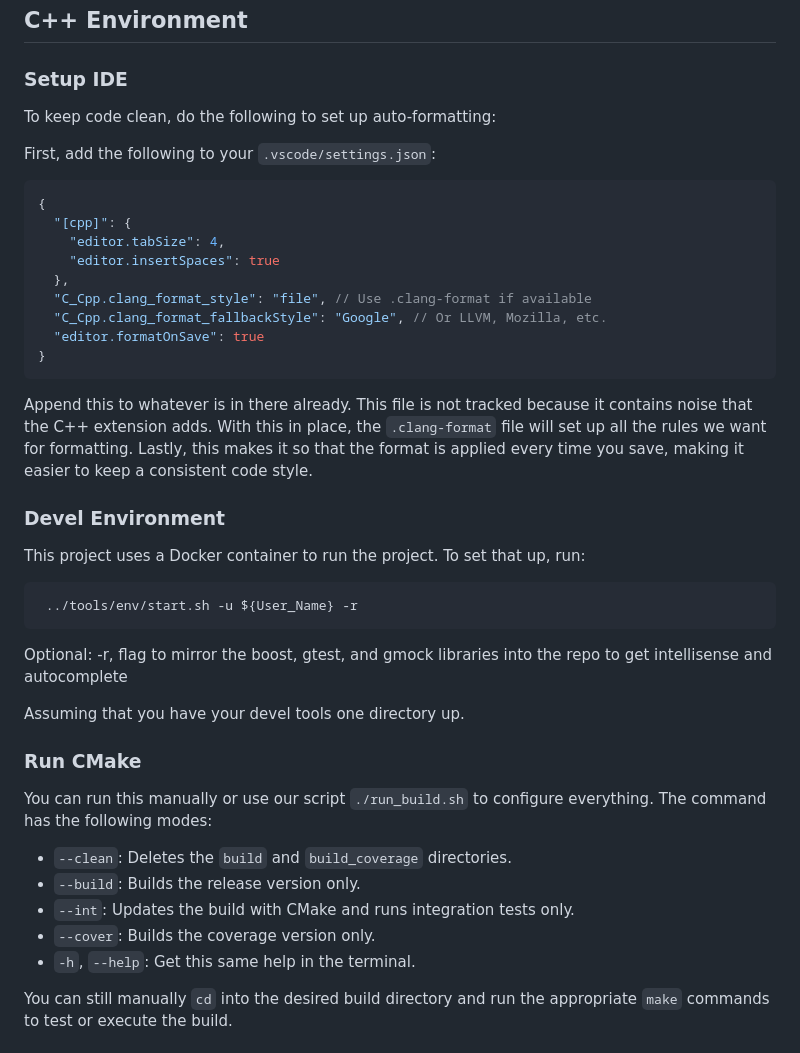
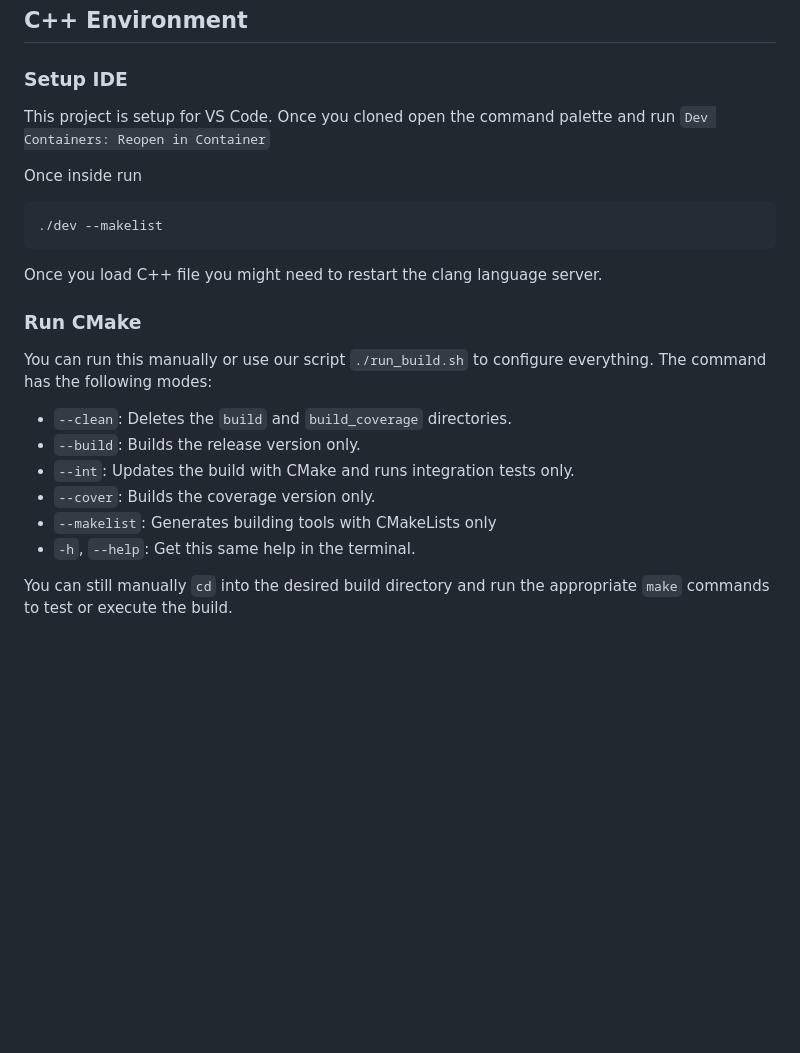
Before and after one commit to SlimRunner/restful-webserver, a Markdown page: docs/development.md, the part around one of its changes. Rendered like a GitHub page; blank space fills up the shorter version.

````diff
--- a/docs/development.md
+++ b/docs/development.md
@@ -42,31 +42,14 @@
 ## C++ Environment
 
 ### Setup IDE
-To keep code clean, do the following to set up auto-formatting:
+This project is setup for VS Code. Once you cloned open the command palette and run `Dev Containers: Reopen in Container`
 
-First, add the following to your `.vscode/settings.json`:
-```jsonc
-{
-  "[cpp]": {
-    "editor.tabSize": 4,
-    "editor.insertSpaces": true
-  },
-  "C_Cpp.clang_format_style": "file", // Use .clang-format if available
-  "C_Cpp.clang_format_fallbackStyle": "Google", // Or LLVM, Mozilla, etc.
-  "editor.formatOnSave": true
-}
-```
-Append this to whatever is in there already. This file is not tracked because it contains noise that the C++ extension adds. With this in place, the `.clang-format` file will set up all the rules we want for formatting. Lastly, this makes it so that the format is applied every time you save, making it easier to keep a consistent code style.
-
-### Devel Environment
-This project uses a Docker container to run the project. To set that up, run:
+Once inside run
 ```sh
- ../tools/env/start.sh -u ${User_Name} -r
+./dev --makelist
 ```
 
-Optional: -r, flag to mirror the boost, gtest, and gmock libraries into the repo to get intellisense and autocomplete
-
-Assuming that you have your devel tools one directory up.
+Once you load C++ file you might need to restart the clang language server.
 
 ### Run CMake
 You can run this manually or use our script `./run_build.sh` to configure everything. The command has the following modes:
@@ -75,6 +58,7 @@ You can run this manually or use our script `./run_build.sh` to configure everyt
 - `--build`: Builds the release version only.
 - `--int`: Updates the build with CMake and runs integration tests only.
 - `--cover`: Builds the coverage version only.
+- `--makelist`: Generates building tools with CMakeLists only
 - `-h`, `--help`: Get this same help in the terminal.
 
 You can still manually `cd` into the desired build directory and run the appropriate `make` commands to test or execute the build.
````
Also changed, not shown: other parts of docs/development.md (+0 -129 lines).
